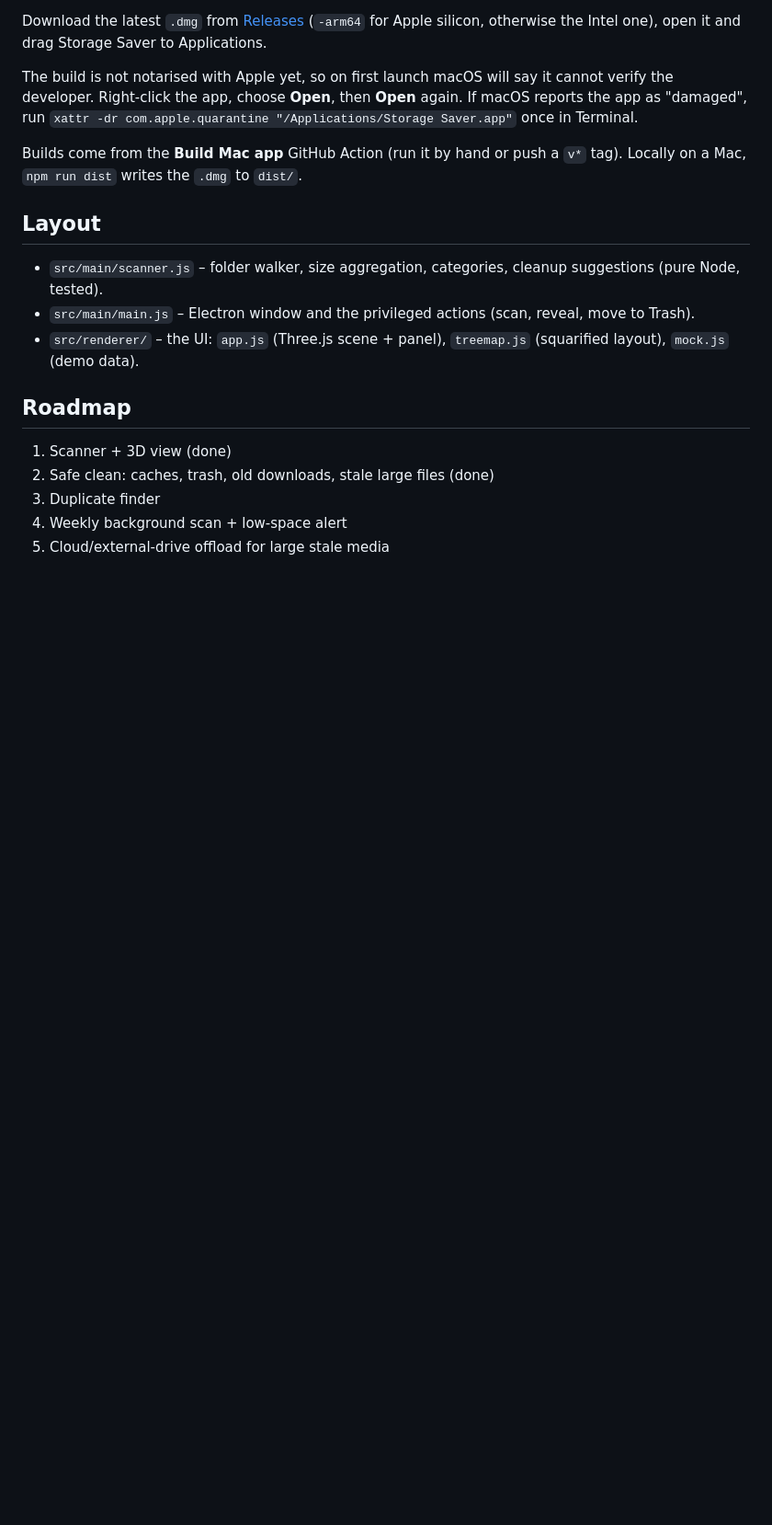
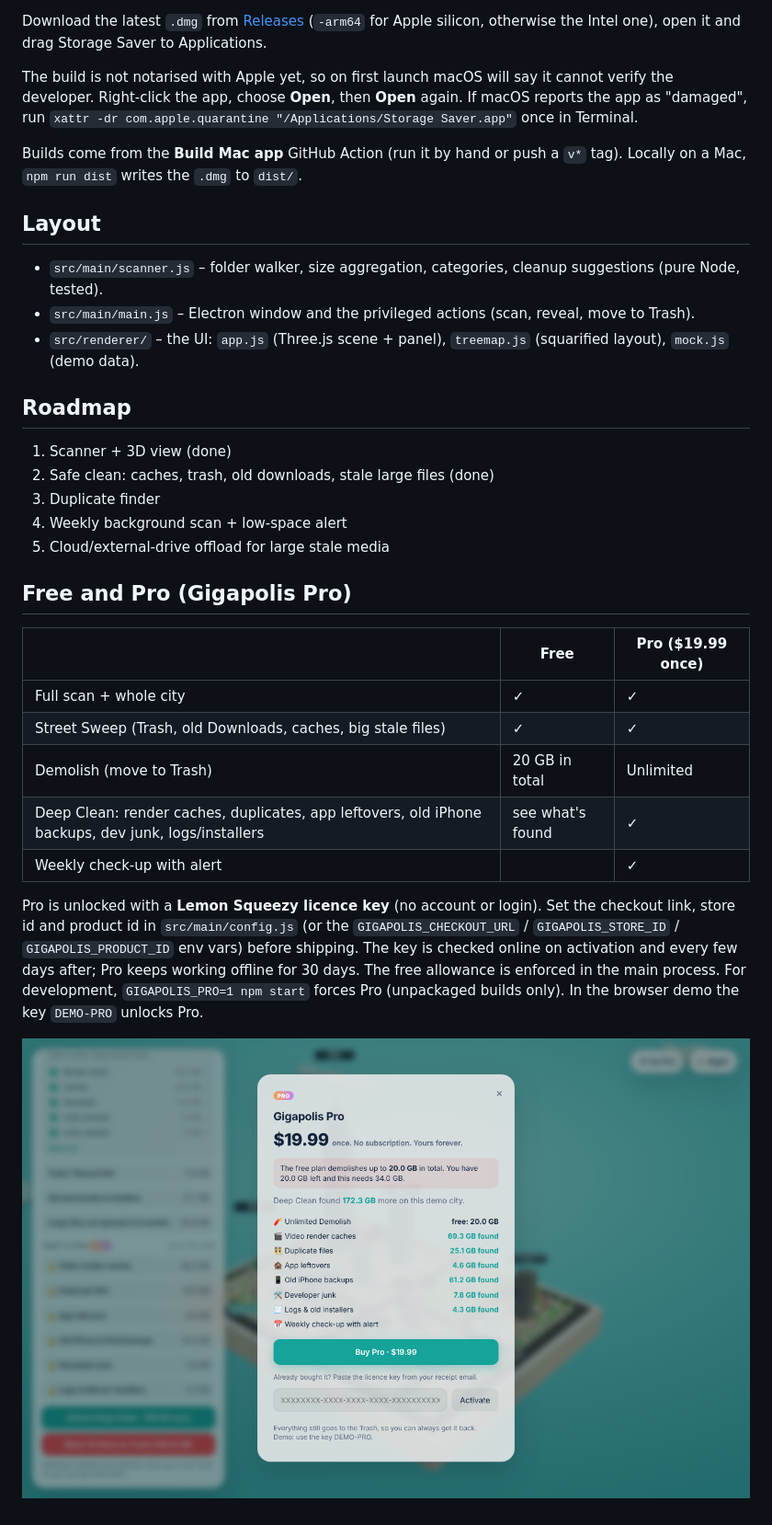
Before and after one commit to angus-byte/storage-saver, a Markdown page: README.md, the part around the change. Shown at 92% size. Drawn GitHub-style; pictures changed too: docs/pro-upgrade.png (added); blank space fills up the shorter version.

```diff
--- a/README.md
+++ b/README.md
@@ -46,3 +46,17 @@ Builds come from the **Build Mac app** GitHub Action (run it by hand or push a `
 3. Duplicate finder
 4. Weekly background scan + low-space alert
 5. Cloud/external-drive offload for large stale media
+
+## Free and Pro (Gigapolis Pro)
+
+| | Free | Pro ($19.99 once) |
+|---|---|---|
+| Full scan + whole city | ✓ | ✓ |
+| Street Sweep (Trash, old Downloads, caches, big stale files) | ✓ | ✓ |
+| Demolish (move to Trash) | 20 GB in total | Unlimited |
+| Deep Clean: render caches, duplicates, app leftovers, old iPhone backups, dev junk, logs/installers | see what's found | ✓ |
+| Weekly check-up with alert | | ✓ |
+
+Pro is unlocked with a **Lemon Squeezy licence key** (no account or login). Set the checkout link, store id and product id in `src/main/config.js` (or the `GIGAPOLIS_CHECKOUT_URL` / `GIGAPOLIS_STORE_ID` / `GIGAPOLIS_PRODUCT_ID` env vars) before shipping. The key is checked online on activation and every few days after; Pro keeps working offline for 30 days. The free allowance is enforced in the main process. For development, `GIGAPOLIS_PRO=1 npm start` forces Pro (unpackaged builds only). In the browser demo the key `DEMO-PRO` unlocks Pro.
+
+![Upgrade screen](docs/pro-upgrade.png)
```
Also changed, not shown: 9 other files.
